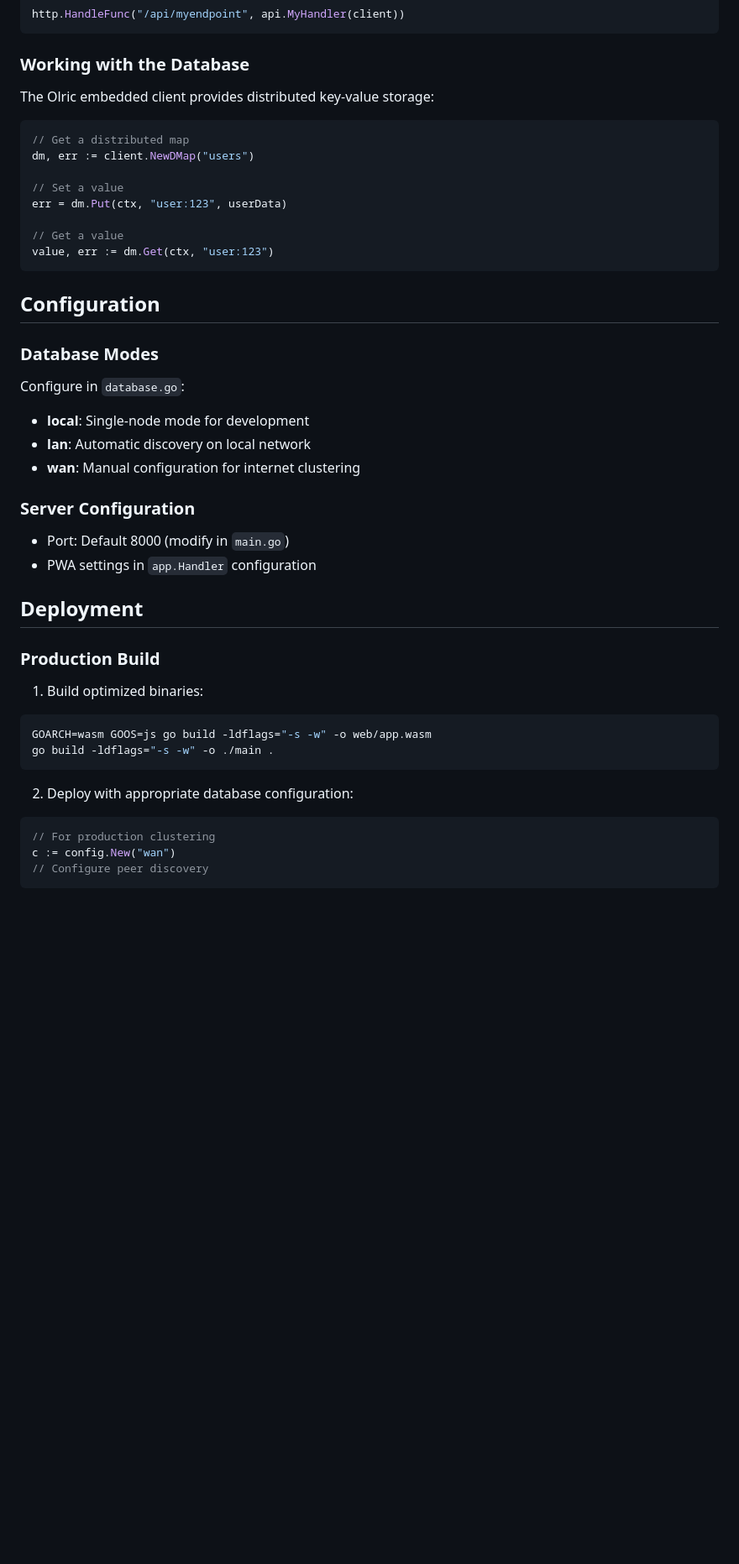
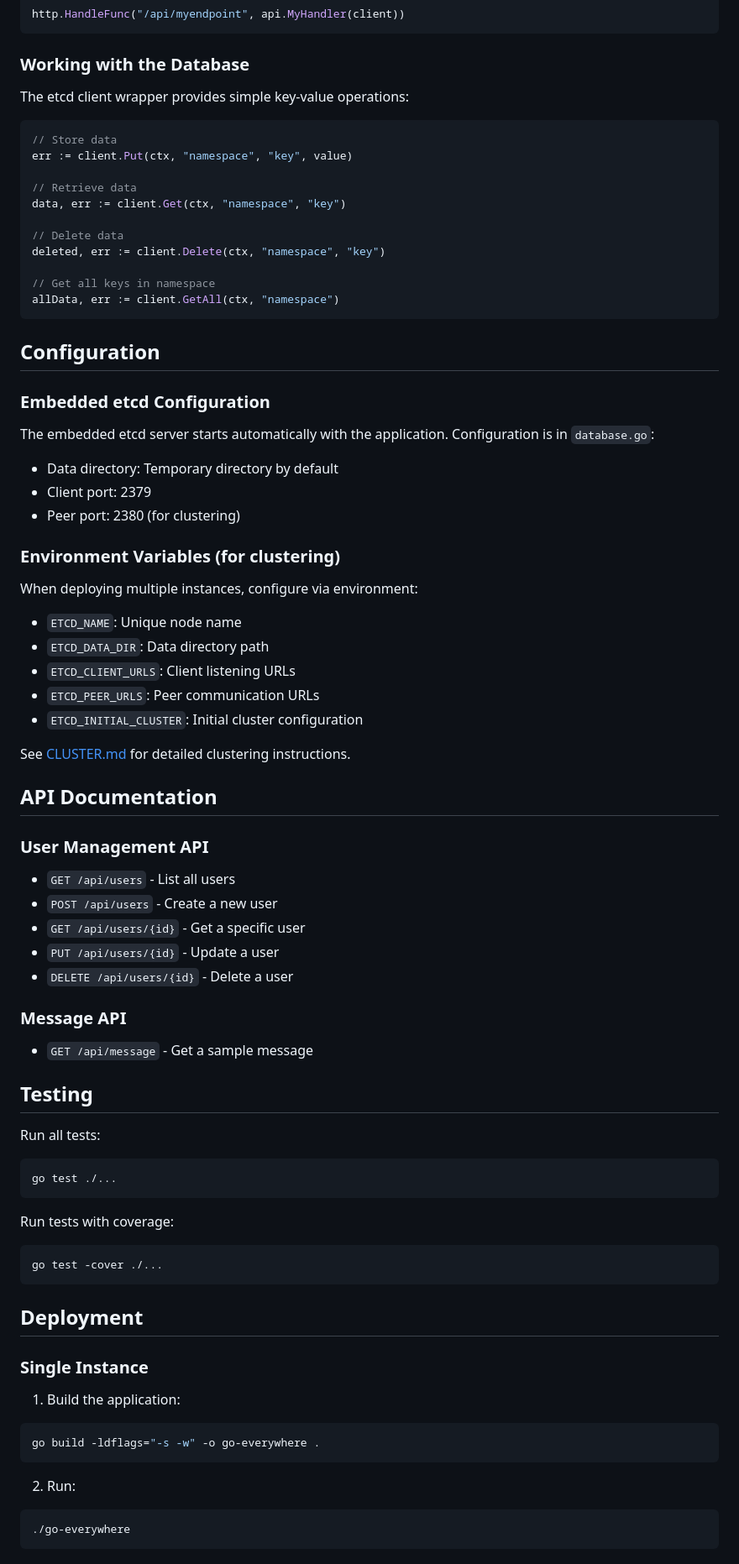
Before and after one commit to go-everywhere/go-everywhere, a Markdown page: README.md, the part around one of its changes. Shown at 84% size. Rendered like a GitHub page; blank space fills up the shorter version.

````diff
--- a/README.md
+++ b/README.md
@@ -166,45 +170,77 @@ http.HandleFunc("/api/myendpoint", api.MyHandler(client))
 
 ### Working with the Database
 
-The Olric embedded client provides distributed key-value storage:
+The etcd client wrapper provides simple key-value operations:
 ```go
-// Get a distributed map
-dm, err := client.NewDMap("users")
+// Store data
+err := client.Put(ctx, "namespace", "key", value)
 
-// Set a value
-err = dm.Put(ctx, "user:123", userData)
+// Retrieve data
+data, err := client.Get(ctx, "namespace", "key")
 
-// Get a value
-value, err := dm.Get(ctx, "user:123")
+// Delete data
+deleted, err := client.Delete(ctx, "namespace", "key")
+
+// Get all keys in namespace
+allData, err := client.GetAll(ctx, "namespace")
 ```
 
 ## Configuration
 
-### Database Modes
+### Embedded etcd Configuration
 
-Configure in `database.go`:
-- **local**: Single-node mode for development
-- **lan**: Automatic discovery on local network
-- **wan**: Manual configuration for internet clustering
+The embedded etcd server starts automatically with the application. Configuration is in `database.go`:
+- Data directory: Temporary directory by default
+- Client port: 2379
+- Peer port: 2380 (for clustering)
 
-### Server Configuration
+### Environment Variables (for clustering)
 
-- Port: Default 8000 (modify in `main.go`)
-- PWA settings in `app.Handler` configuration
+When deploying multiple instances, configure via environment:
+- `ETCD_NAME`: Unique node name
+- `ETCD_DATA_DIR`: Data directory path
+- `ETCD_CLIENT_URLS`: Client listening URLs
+- `ETCD_PEER_URLS`: Peer communication URLs
+- `ETCD_INITIAL_CLUSTER`: Initial cluster configuration
+
+See [CLUSTER.md](CLUSTER.md) for detailed clustering instructions.
+
+## API Documentation
+
+### User Management API
+
+- `GET /api/users` - List all users
+- `POST /api/users` - Create a new user
+- `GET /api/users/{id}` - Get a specific user
+- `PUT /api/users/{id}` - Update a user
+- `DELETE /api/users/{id}` - Delete a user
+
+### Message API
+
+- `GET /api/message` - Get a sample message
+
+## Testing
+
+Run all tests:
+```bash
+go test ./...
+```
+
+Run tests with coverage:
+```bash
+go test -cover ./...
+```
 
 ## Deployment
 
-### Production Build
+### Single Instance
 
-1. Build optimized binaries:
+1. Build the application:
 ```bash
-GOARCH=wasm GOOS=js go build -ldflags="-s -w" -o web/app.wasm
-go build -ldflags="-s -w" -o ./main .
+go build -ldflags="-s -w" -o go-everywhere .
 ```
 
-2. Deploy with appropriate database configuration:
-```go
-// For production clustering
-c := config.New("wan")
-// Configure peer discovery
+2. Run:
+```bash
+./go-everywhere
 ```
````
Also changed, not shown: other parts of README.md (+133 -52 lines).
